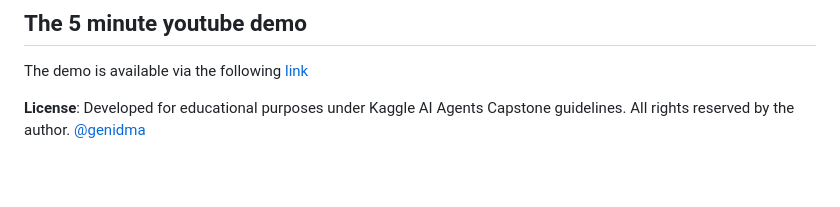
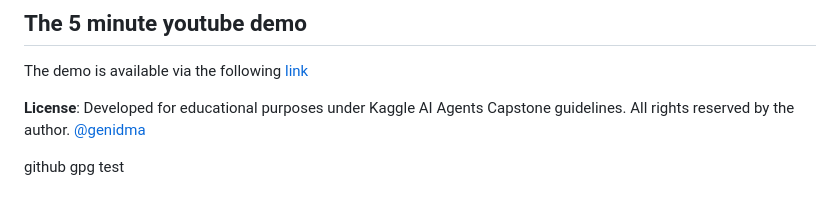
Before and after one commit to genidma/kaggle-google-CAPSTONE-june-2026, a Markdown page: README.md, the part around the change. GitHub-like rendering; blank space fills up the shorter version.

Commit message:
gpg test yo

```diff
--- a/README.md
+++ b/README.md
@@ -218,3 +218,5 @@ This project is submitted under the **Agents for Good** track of the Kaggle AI A
 The demo is available via the following [link](https://youtu.be/TfPGN4LbRIQ)
 
 **License**: Developed for educational purposes under Kaggle AI Agents Capstone guidelines. All rights reserved by the author. [@genidma](https://github.com/genidma)
+
+github gpg test
```
